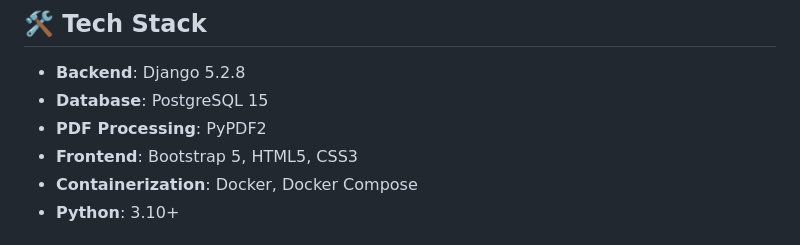
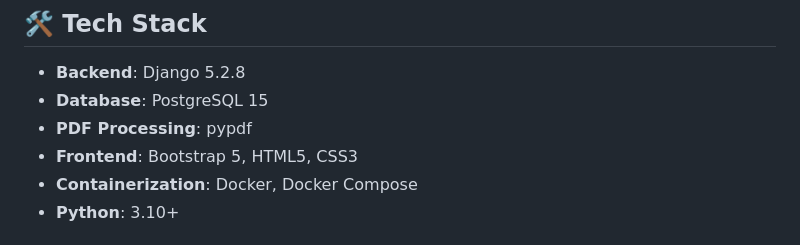
Before and after one commit to cwinn1297/MigBuddy, a Markdown page: README.md, the part around the change. Rendered like a GitHub page.

```diff
--- a/README.md
+++ b/README.md
@@ -16,7 +16,7 @@
 
 - **Backend**: Django 5.2.8
 - **Database**: PostgreSQL 15
-- **PDF Processing**: PyPDF2
+- **PDF Processing**: pypdf
 - **Frontend**: Bootstrap 5, HTML5, CSS3
 - **Containerization**: Docker, Docker Compose
 - **Python**: 3.10+
```
